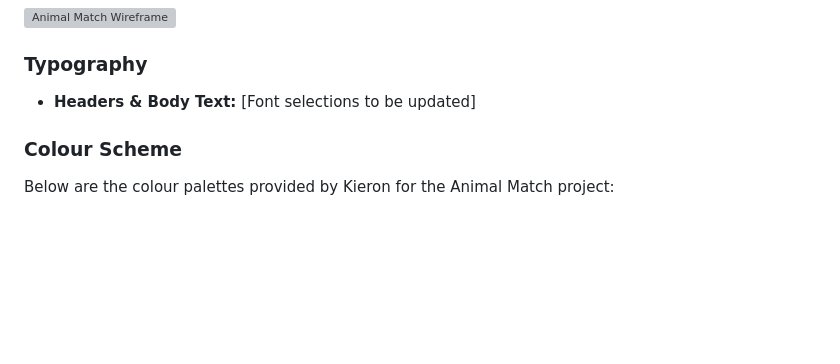
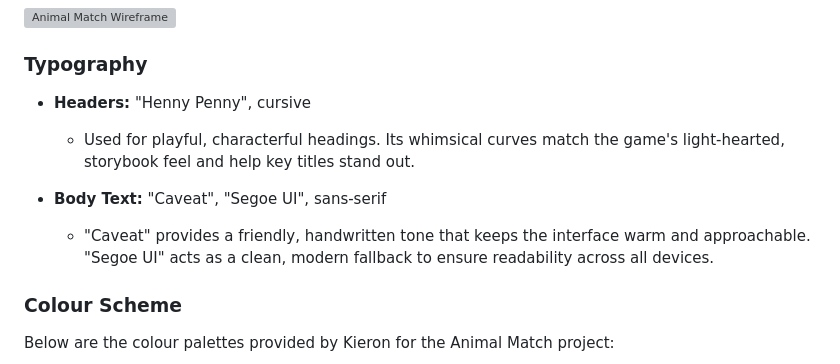
Before and after one commit to ctr-code/animal-match, a Markdown page: README.md, the part around the change. Rendered like a GitHub page; blank space fills up the shorter version; grey boxes are pictures that could not be loaded.

Commit message:
Add typography in README

```diff
--- a/README.md
+++ b/README.md
@@ -71,7 +71,12 @@ The initial UI wireframe is shown below and is the primary design reference duri
 ![Animal Match Wireframe](docs/wireframe.png)
 
 ### Typography
-* **Headers & Body Text:** [Font selections to be updated]
+- **Headers:** "Henny Penny", cursive
+  - Used for playful, characterful headings. Its whimsical curves match the game's light‑hearted, storybook feel and help key titles stand out.
+
+- **Body Text:** "Caveat", "Segoe UI", sans-serif
+  - "Caveat" provides a friendly, handwritten tone that keeps the interface warm and approachable. "Segoe UI" acts as a clean, modern fallback to ensure readability across all devices.
+
 
 ### Colour Scheme
 
```
